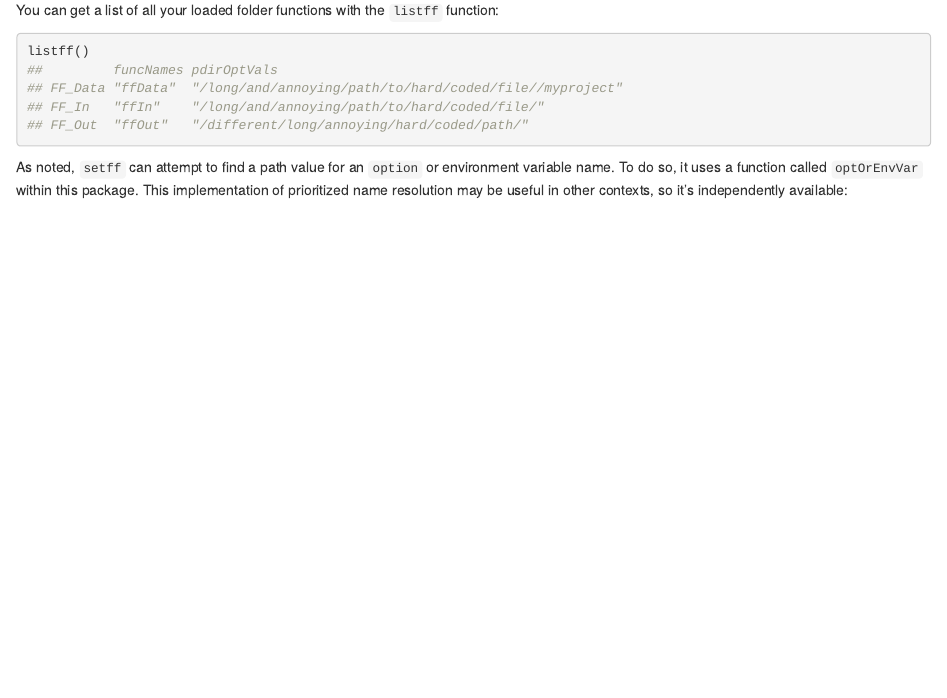
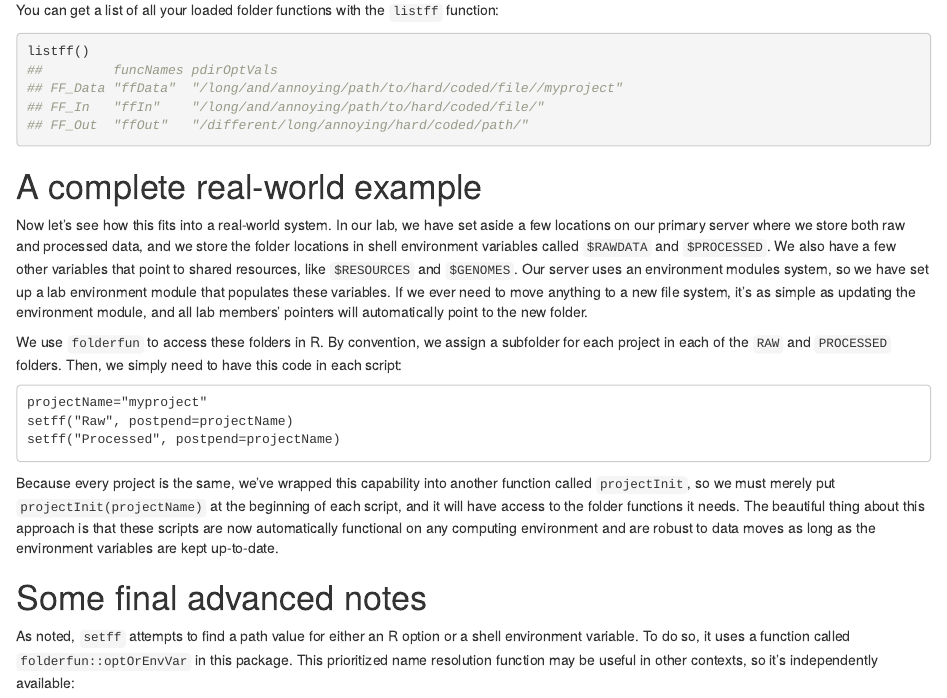
Before and after one commit to databio/folderfun, an R Markdown document (vignettes/intro.Rmd): the page in a window 1100 px wide, from 3950 px down. Rendered offline with R 4.5, knitr and Pandoc, with nearby package versions.

Commit message:
update intro

````diff
--- a/vignettes/intro.Rmd
+++ b/vignettes/intro.Rmd
@@ -193,7 +193,24 @@ You can get a list of all your loaded folder functions with the `listff` functio
 listff()
 ```
 
-As noted, `setff` can attempt to find a path value for an `option` or environment variable name. To do so, it uses a function called `optOrEnvVar` within this package. This implementation of prioritized name resolution may be useful in other contexts, so it's independently available:
+# A complete real-world example
+
+Now let's see how this fits into a real-world system. In our lab, we have set aside a few locations on our primary server where we store both raw and processed data, and we store the folder locations in shell environment variables called `$RAWDATA` and `$PROCESSED`. We also have a few other variables that point to shared resources, like `$RESOURCES` and `$GENOMES`. Our server uses an environment modules system, so we have set up a lab environment module that populates these variables. If we ever need to move anything to a new file system, it's as simple as updating the environment module, and all lab members' pointers will automatically point to the new folder.
+
+We use `folderfun` to access these folders in R. By convention, we assign a subfolder for each project in each of the `RAW` and `PROCESSED` folders. Then, we simply need to have this code in each script:
+
+```
+projectName="myproject"
+setff("Raw", postpend=projectName)
+setff("Processed", postpend=projectName)
+```
+
+Because every project is the same, we've wrapped this capability into another function called `projectInit`, so we must merely put `projectInit(projectName)` at the beginning of each script, and it will have access to the folder functions it needs. The beautiful thing about this approach is that these scripts are now automatically functional on any computing environment and are robust to data moves as long as the environment variables are kept up-to-date.
+
+
+# Some final advanced notes
+
+As noted, `setff` attempts to find a path value for either an R option or a shell environment variable. To do so, it uses a function called `folderfun::optOrEnvVar` in this package. This prioritized name resolution function may be useful in other contexts, so it's independently available:
 
 ```{r, eval=FALSE}
 name = "DUMMYTESTVAR"
````
